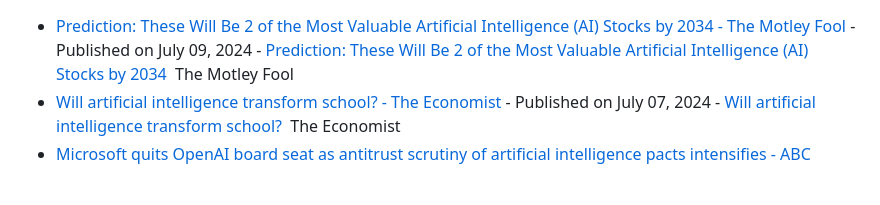
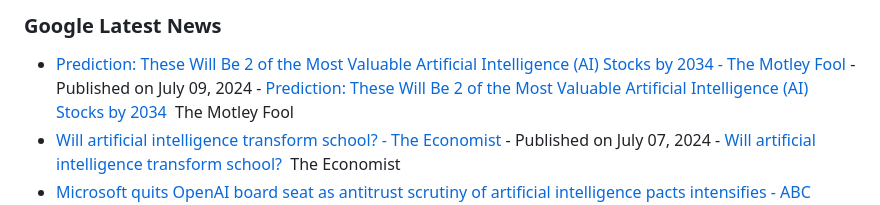
Before and after one commit to aadhi0612/animated-adventure, a Markdown page: README.md, the part around one of its changes. GitHub-like rendering; blank space fills up the shorter version.

```diff
--- a/README.md
+++ b/README.md
@@ -1,3 +1,5 @@
+
+### Google Latest News
 <!-- GOOGLE-NEWS-CONTENT:START -->
 
 - [Prediction: These Will Be 2 of the Most Valuable Artificial Intelligence (AI) Stocks by 2034 - The Motley Fool](https://news.google.com/rss/articles/CBMiXGh0dHBzOi8vd3d3LmZvb2wuY29tL2ludmVzdGluZy8yMDI0LzA3LzA5L3ByZWRpY3Rpb24td2lsbC1iZS0yLW1vc3QtdmFsdWFibGUtYWktc3RvY2tzLTIwMzQv0gEA?oc=5) - Published on July 09, 2024 - <a href="https://news.google.com/rss/articles/CBMiXGh0dHBzOi8vd3d3LmZvb2wuY29tL2ludmVzdGluZy8yMDI0LzA3LzA5L3ByZWRpY3Rpb24td2lsbC1iZS0yLW1vc3QtdmFsdWFibGUtYWktc3RvY2tzLTIwMzQv0gEA?oc=5" target="_blank">Prediction: These Will Be 2 of the Most Valuable Artificial Intelligence (AI) Stocks by 2034</a>&nbsp;&nbsp;<font color="#6f6f6f">The Motley Fool</font>
```
Also changed, not shown: other parts of README.md (+2 -0 lines).
